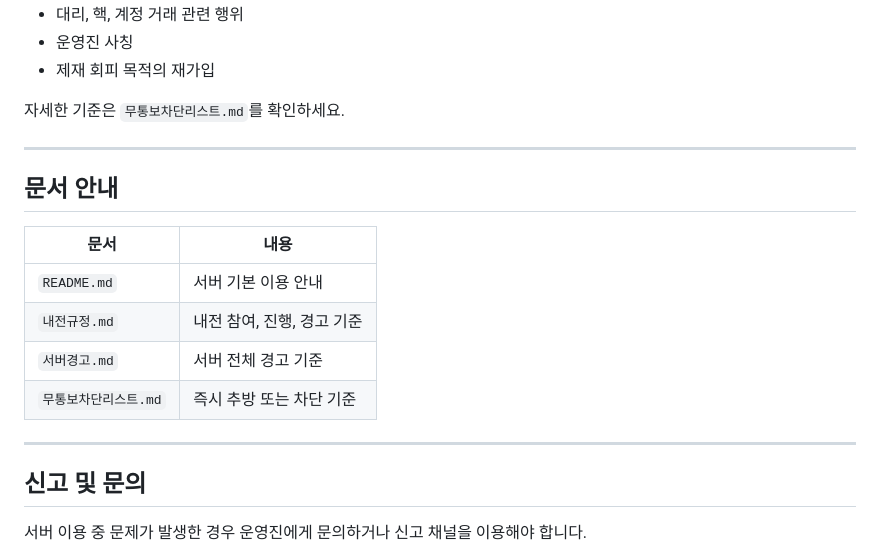
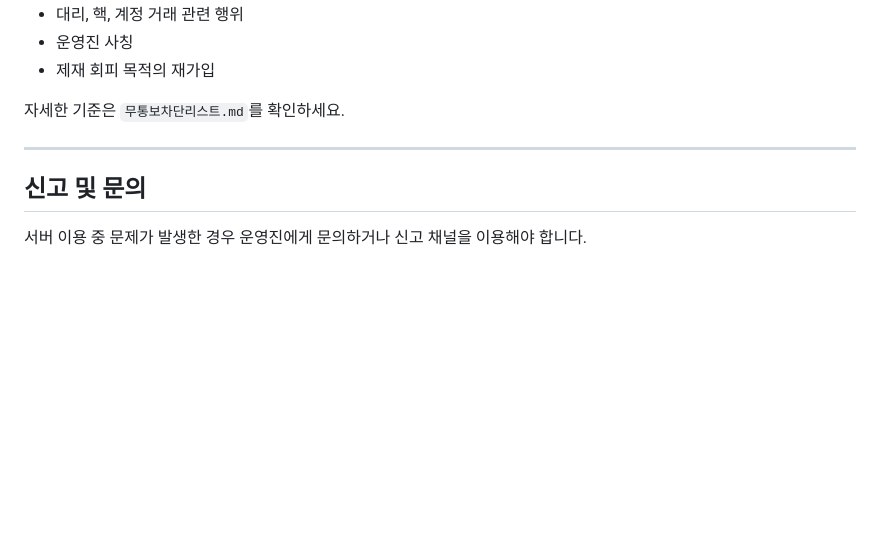
Before and after one commit to ZuriKo83/lolser, a Markdown page: README.md, the part around the change. GitHub-like rendering; blank space fills up the shorter version.

```diff
--- a/README.md
+++ b/README.md
@@ -141,17 +141,6 @@ A팀 5명, B팀 5명으로 총 10명이 채워지면 내전 시작 로그가 자
 
 ---
 
-## 문서 안내
-
-| 문서 | 내용 |
-|---|---|
-| `README.md` | 서버 기본 이용 안내 |
-| `내전규정.md` | 내전 참여, 진행, 경고 기준 |
-| `서버경고.md` | 서버 전체 경고 기준 |
-| `무통보차단리스트.md` | 즉시 추방 또는 차단 기준 |
-
----
-
 ## 신고 및 문의
 
 서버 이용 중 문제가 발생한 경우 운영진에게 문의하거나 신고 채널을 이용해야 합니다.
```
